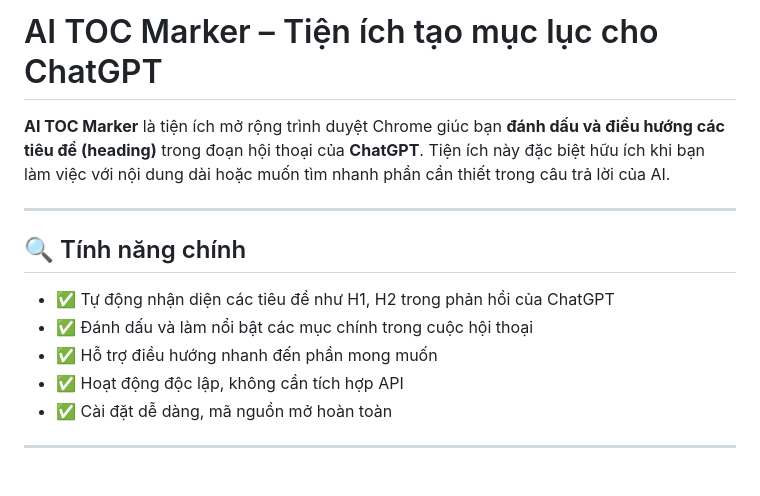
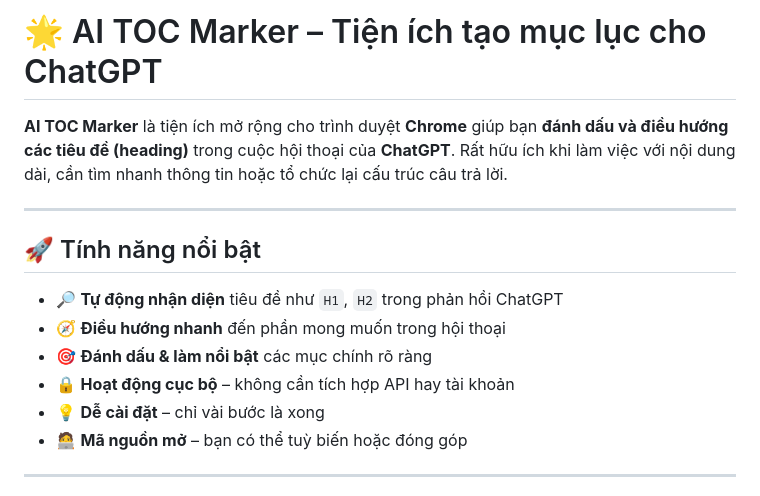
Before and after one commit to NguyenTungSk2004/AI-TOC-Marker, a Markdown page: README.md, the part around one of its changes. GitHub-like rendering.

```diff
--- a/README.md
+++ b/README.md
@@ -1,16 +1,17 @@
-# AI TOC Marker – Tiện ích tạo mục lục cho ChatGPT
+# 🌟 AI TOC Marker – Tiện ích tạo mục lục cho ChatGPT
 
-**AI TOC Marker** là tiện ích mở rộng trình duyệt Chrome giúc bạn **đánh dấu và điều hướng các tiêu đề (heading)** trong đoạn hội thoại của **ChatGPT**. Tiện ích này đặc biệt hữu ích khi bạn làm việc với nội dung dài hoặc muốn tìm nhanh phần cần thiết trong câu trả lời của AI.
+**AI TOC Marker** là tiện ích mở rộng cho trình duyệt **Chrome** giúp bạn **đánh dấu và điều hướng các tiêu đề (heading)** trong cuộc hội thoại của **ChatGPT**. Rất hữu ích khi làm việc với nội dung dài, cần tìm nhanh thông tin hoặc tổ chức lại cấu trúc câu trả lời.
 
 ---
 
-## 🔍 Tính năng chính
+## 🚀 Tính năng nổi bật
 
-* ✅ Tự động nhận diện các tiêu đề như H1, H2 trong phản hồi của ChatGPT
-* ✅ Đánh dấu và làm nổi bật các mục chính trong cuộc hội thoại
-* ✅ Hỗ trợ điều hướng nhanh đến phần mong muốn
-* ✅ Hoạt động độc lập, không cần tích hợp API
-* ✅ Cài đặt dễ dàng, mã nguồn mở hoàn toàn
+* 🔎 **Tự động nhận diện** tiêu đề như `H1`, `H2` trong phản hồi ChatGPT
+* 🧭 **Điều hướng nhanh** đến phần mong muốn trong hội thoại
+* 🎯 **Đánh dấu & làm nổi bật** các mục chính rõ ràng
+* 🔒 **Hoạt động cục bộ** – không cần tích hợp API hay tài khoản
+* 💡 **Dễ cài đặt** – chỉ vài bước là xong
+* 🧑‍💻 **Mã nguồn mở** – bạn có thể tuỳ biến hoặc đóng góp
 
 ---
 
```
Also changed, not shown: other parts of README.md (+36 -37 lines).
